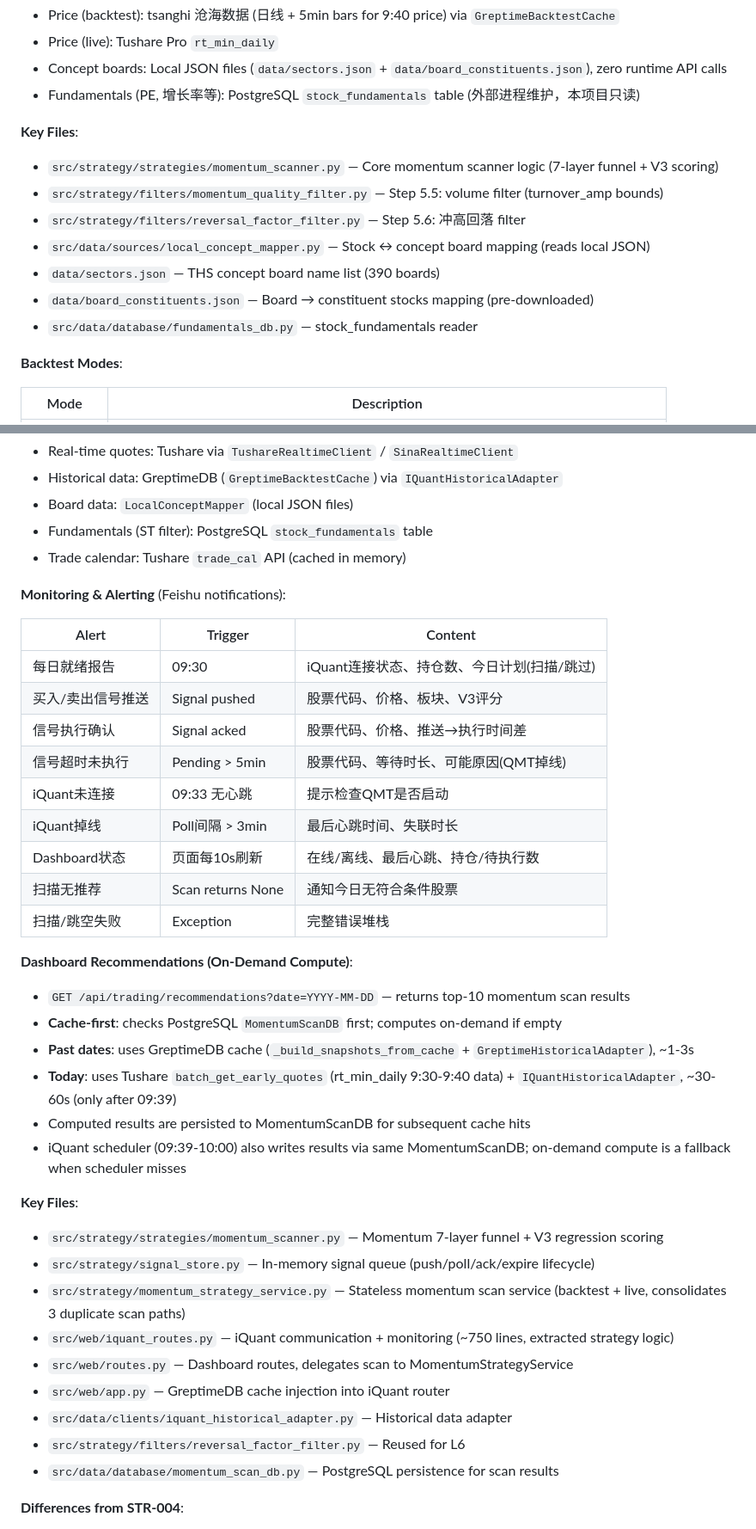
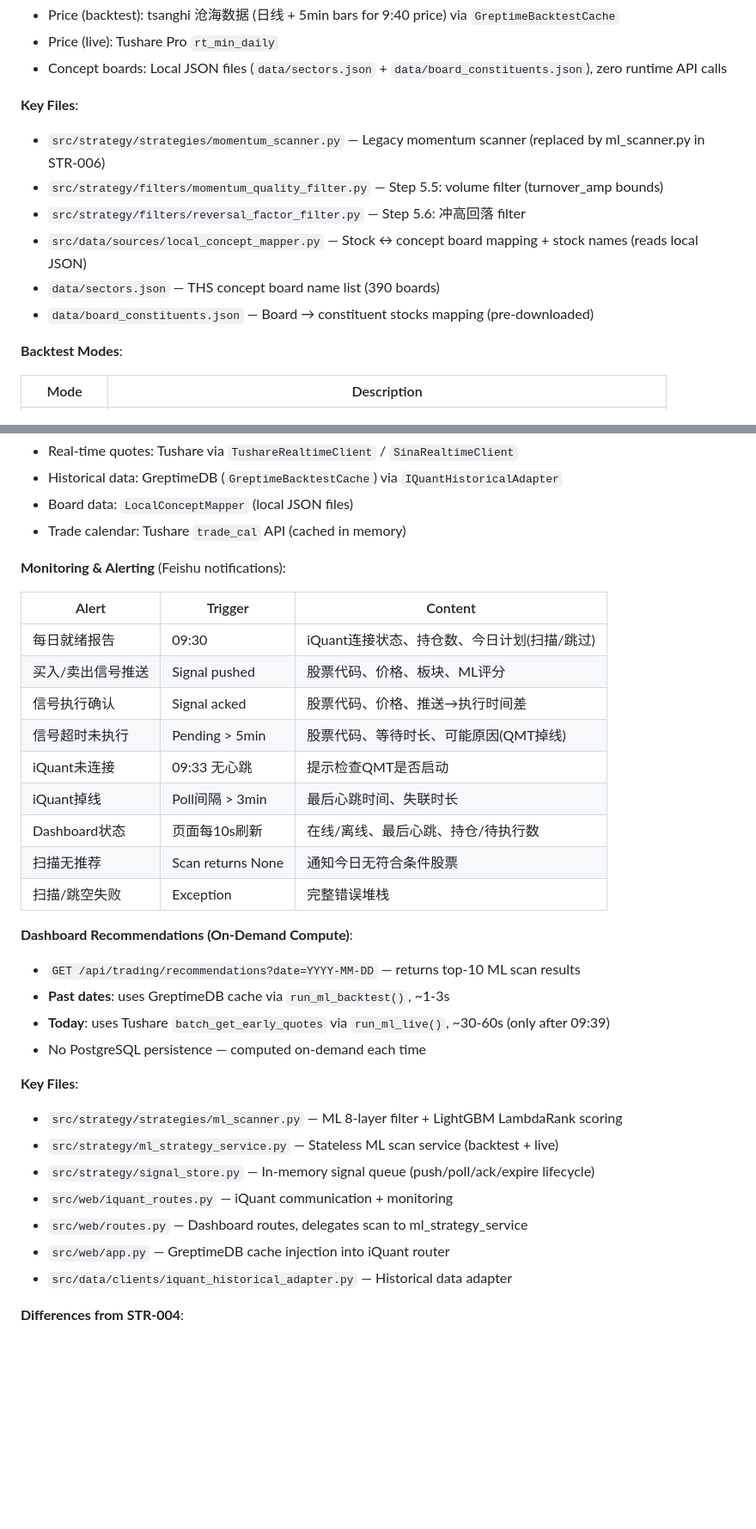
Before and after one commit to WidgetA/A-share-quant-trading, a Markdown page: docs/features.md, 2 parts joined by grey strips. Shown at 86% size. Rendered like a GitHub page; blank space fills up the shorter version.

Commit message:
docs: update for PostgreSQL removal and ML scanner replacement
- CLAUDE.md: remove fundamentals section, update data source table
- dev-conventions.md: remove database/ dir from tree, update tech stack
- features.md: update STR-005 to reference ML scanner, remove PG references

Co-Authored-By: Claude Opus 4.6 <noreply@anthropic.com>

```diff
--- a/docs/features.md
+++ b/docs/features.md
@@ -548,16 +548,14 @@ await engine.stop()
 - Price (backtest): tsanghi 沧海数据 (日线 + 5min bars for 9:40 price) via `GreptimeBacktestCache`
 - Price (live): Tushare Pro `rt_min_daily`
 - Concept boards: Local JSON files (`data/sectors.json` + `data/board_constituents.json`), zero runtime API calls
-- Fundamentals (PE, 增长率等): PostgreSQL `stock_fundamentals` table (外部进程维护，本项目只读)
 
 **Key Files**:
-- `src/strategy/strategies/momentum_scanner.py` — Core momentum scanner logic (7-layer funnel + V3 scoring)
+- `src/strategy/strategies/momentum_scanner.py` — Legacy momentum scanner (replaced by ml_scanner.py in STR-006)
 - `src/strategy/filters/momentum_quality_filter.py` — Step 5.5: volume filter (turnover_amp bounds)
 - `src/strategy/filters/reversal_factor_filter.py` — Step 5.6: 冲高回落 filter
-- `src/data/sources/local_concept_mapper.py` — Stock ↔ concept board mapping (reads local JSON)
+- `src/data/sources/local_concept_mapper.py` — Stock ↔ concept board mapping + stock names (reads local JSON)
 - `data/sectors.json` — THS concept board name list (390 boards)
 - `data/board_constituents.json` — Board → constituent stocks mapping (pre-downloaded)
-- `src/data/database/fundamentals_db.py` — stock_fundamentals reader
 
 **Backtest Modes**:
 
@@ -665,7 +663,6 @@ await engine.stop()
 - Real-time quotes: Tushare via `TushareRealtimeClient` / `SinaRealtimeClient`
 - Historical data: GreptimeDB (`GreptimeBacktestCache`) via `IQuantHistoricalAdapter`
 - Board data: `LocalConceptMapper` (local JSON files)
-- Fundamentals (ST filter): PostgreSQL `stock_fundamentals` table
 - Trade calendar: Tushare `trade_cal` API (cached in memory)
 
 **Monitoring & Alerting** (Feishu notifications):
@@ -673,7 +670,7 @@ await engine.stop()
 | Alert | Trigger | Content |
 |-------|---------|---------|
 | 每日就绪报告 | 09:30 | iQuant连接状态、持仓数、今日计划(扫描/跳过) |
-| 买入/卖出信号推送 | Signal pushed | 股票代码、价格、板块、V3评分 |
+| 买入/卖出信号推送 | Signal pushed | 股票代码、价格、板块、ML评分 |
 | 信号执行确认 | Signal acked | 股票代码、价格、推送→执行时间差 |
 | 信号超时未执行 | Pending > 5min | 股票代码、等待时长、可能原因(QMT掉线) |
 | iQuant未连接 | 09:33 无心跳 | 提示检查QMT是否启动 |
@@ -683,23 +680,19 @@ await engine.stop()
 | 扫描/跳空失败 | Exception | 完整错误堆栈 |
 
 **Dashboard Recommendations (On-Demand Compute)**:
-- `GET /api/trading/recommendations?date=YYYY-MM-DD` — returns top-10 momentum scan results
-- **Cache-first**: checks PostgreSQL `MomentumScanDB` first; computes on-demand if empty
-- **Past dates**: uses GreptimeDB cache (`_build_snapshots_from_cache` + `GreptimeHistoricalAdapter`), ~1-3s
-- **Today**: uses Tushare `batch_get_early_quotes` (rt_min_daily 9:30-9:40 data) + `IQuantHistoricalAdapter`, ~30-60s (only after 09:39)
-- Computed results are persisted to MomentumScanDB for subsequent cache hits
-- iQuant scheduler (09:39-10:00) also writes results via same MomentumScanDB; on-demand compute is a fallback when scheduler misses
+- `GET /api/trading/recommendations?date=YYYY-MM-DD` — returns top-10 ML scan results
+- **Past dates**: uses GreptimeDB cache via `run_ml_backtest()`, ~1-3s
+- **Today**: uses Tushare `batch_get_early_quotes` via `run_ml_live()`, ~30-60s (only after 09:39)
+- No PostgreSQL persistence — computed on-demand each time
 
 **Key Files**:
-- `src/strategy/strategies/momentum_scanner.py` — Momentum 7-layer funnel + V3 regression scoring
+- `src/strategy/strategies/ml_scanner.py` — ML 8-layer filter + LightGBM LambdaRank scoring
+- `src/strategy/ml_strategy_service.py` — Stateless ML scan service (backtest + live)
 - `src/strategy/signal_store.py` — In-memory signal queue (push/poll/ack/expire lifecycle)
-- `src/strategy/momentum_strategy_service.py` — Stateless momentum scan service (backtest + live, consolidates 3 duplicate scan paths)
-- `src/web/iquant_routes.py` — iQuant communication + monitoring (~750 lines, extracted strategy logic)
-- `src/web/routes.py` — Dashboard routes, delegates scan to MomentumStrategyService
+- `src/web/iquant_routes.py` — iQuant communication + monitoring
+- `src/web/routes.py` — Dashboard routes, delegates scan to ml_strategy_service
 - `src/web/app.py` — GreptimeDB cache injection into iQuant router
 - `src/data/clients/iquant_historical_adapter.py` — Historical data adapter
-- `src/strategy/filters/reversal_factor_filter.py` — Reused for L6
-- `src/data/database/momentum_scan_db.py` — PostgreSQL persistence for scan results
 
 **Differences from STR-004**:
 - Pure parametric (no LLM board relevance filter)
```
Also changed, not shown: docs/dev-conventions.md (+4 -9 lines).
